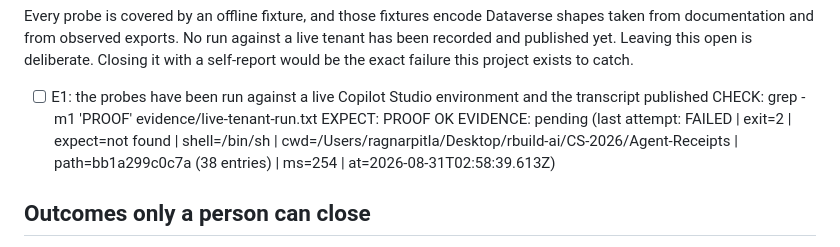
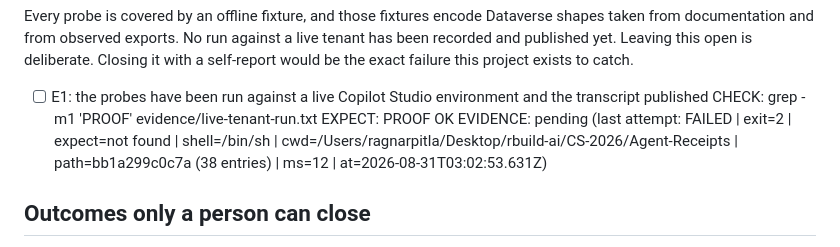
Before and after one commit to RagnarPitla/Agent-Receipts, a Markdown page: GATES.md, the part around the change. Rendered like a GitHub page.

```diff
--- a/GATES.md
+++ b/GATES.md
@@ -88,7 +88,7 @@ project exists to catch.
 - [ ] E1: the probes have been run against a live Copilot Studio environment and the transcript published
   CHECK: grep -m1 'PROOF' evidence/live-tenant-run.txt
   EXPECT: PROOF OK
-  EVIDENCE: pending (last attempt: FAILED | exit=2 | expect=not found | shell=/bin/sh | cwd=/Users/ragnarpitla/Desktop/rbuild-ai/CS-2026/Agent-Receipts | path=bb1a299c0c7a (38 entries) | ms=254 | at=2026-08-31T02:58:39.613Z)
+  EVIDENCE: pending (last attempt: FAILED | exit=2 | expect=not found | shell=/bin/sh | cwd=/Users/ragnarpitla/Desktop/rbuild-ai/CS-2026/Agent-Receipts | path=bb1a299c0c7a (38 entries) | ms=12 | at=2026-08-31T03:02:53.631Z)
 
 ## Outcomes only a person can close
 
```
Also changed, not shown: README.md (+17 -0 lines), SKILL.md (+67 -1 lines).
